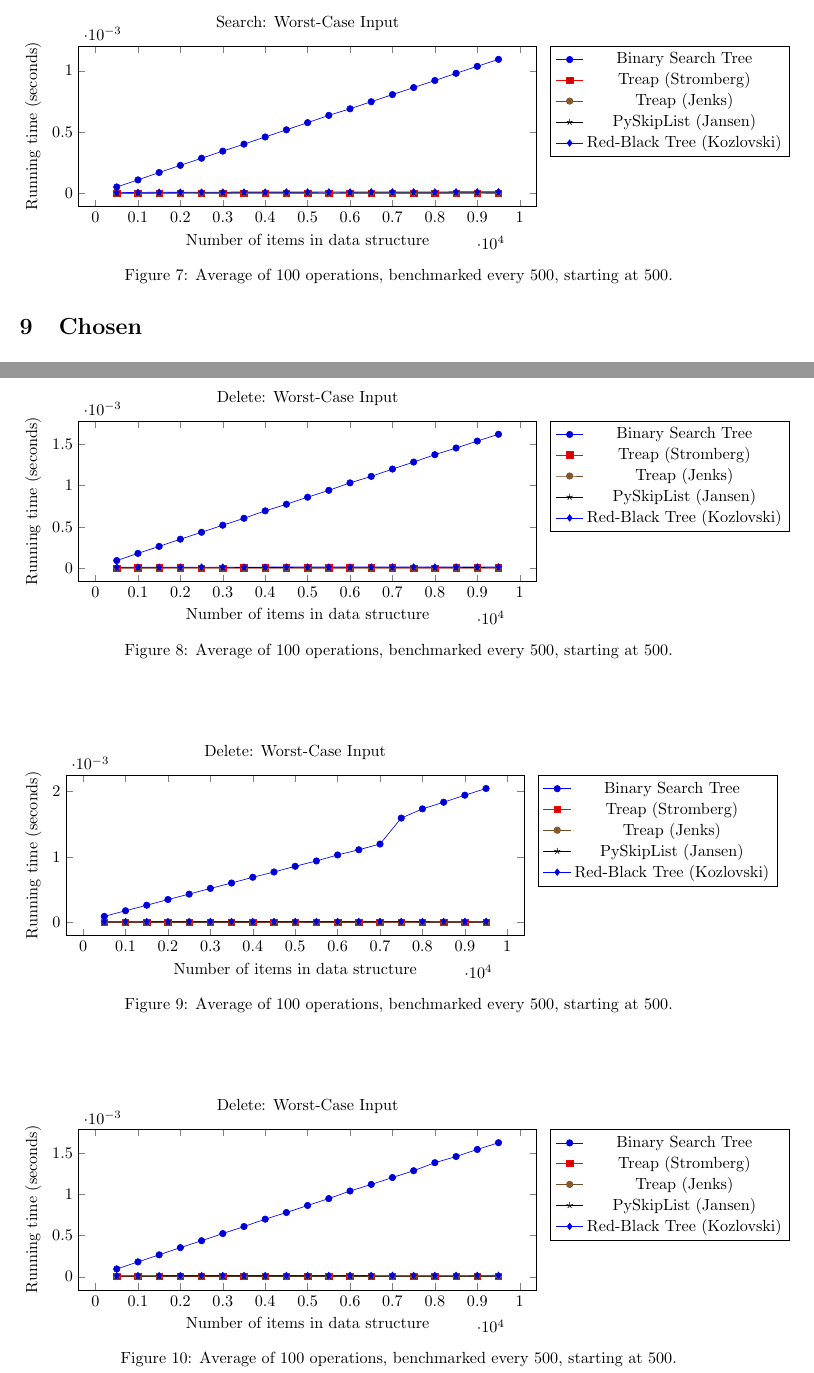
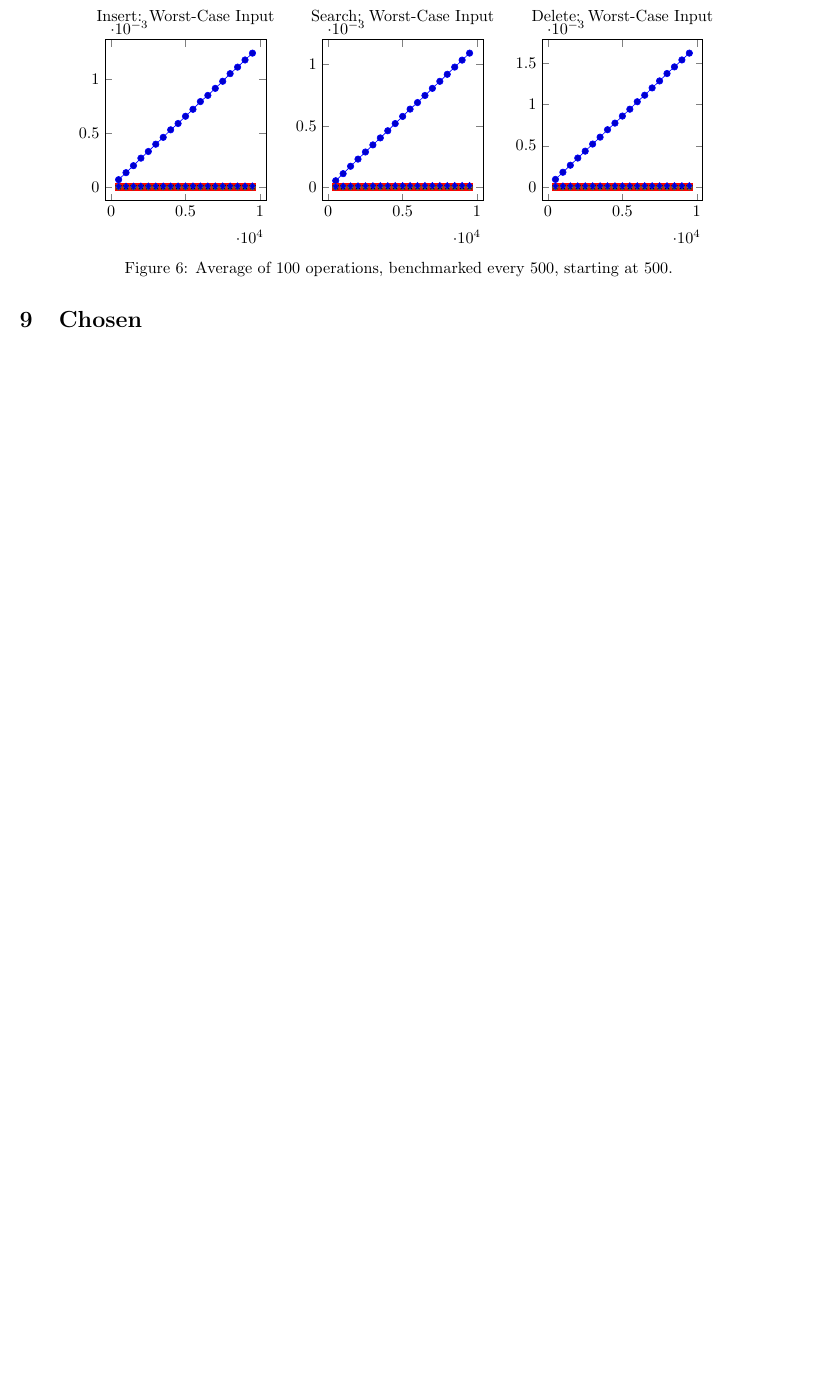
Before and after one commit to edev/CS584DataStructures, a LaTeX document (Report.tex, which reads plots/worstCase_delete.tex, plots/worstCase_insert.tex, plots/worstCase_search.tex): two parts of pages 6 and 7 of 7 before the commit and part of page 6 of 6 after it, the two joined at a grey line, cut so that both start at the same text, the shorter picture padded with empty space. Compiled offline with pdfLaTeX.

Commit message:
Updates from ShareLaTeX

```diff
--- a/plots/worstCase_delete.tex
+++ b/plots/worstCase_delete.tex
@@ -1,13 +1,8 @@
-\begin{figure}[h]
-    \centering
     \begin{tikzpicture}
         \begin{axis}[
-            xlabel={Number of items in data structure},
-            ylabel={Running time (seconds)},
             title={Delete: Worst-Case Input},
-            width=0.7\textwidth,
+            width=2in,
             height=2in,
-            legend pos=outer north east
         ]
 		\addplot coordinates {
 			(9500, 0.0016196366319561762)
@@ -114,8 +109,5 @@
 			(1000, 1.3634207494703787e-05)
 			(500, 1.30830566284601e-05)
 		};
-        \legend{Binary Search Tree, Treap (Stromberg), Treap (Jenks), PySkipList (Jansen), Red-Black Tree (Kozlovski)}
-        \end{axis}
+    \end{axis}
     \end{tikzpicture}
-    \caption{Average of 100 operations, benchmarked every 500, starting at 500.}
-\end{figure}
--- a/plots/worstCase_insert.tex
+++ b/plots/worstCase_insert.tex
@@ -3,7 +1,5 @@
     \begin{tikzpicture}
         \begin{axis}[
-            xlabel={Number of items in data structure},
-            ylabel={Running time (seconds)},
             title={Insert: Worst-Case Input},
-            width=0.7\textwidth,
+            width=2in,
             height=2in,
--- a/plots/worstCase_search.tex
+++ b/plots/worstCase_search.tex
@@ -1,13 +1,8 @@
-\begin{figure}[h]
-    \centering
     \begin{tikzpicture}
         \begin{axis}[
-            xlabel={Number of items in data structure},
-            ylabel={Running time (seconds)},
             title={Search: Worst-Case Input},
-            width=0.7\textwidth,
+            width=2in,
             height=2in,
-            legend pos=outer north east
         ]
 		\addplot coordinates {
 			(500, 5.2389449827927595e-05)
@@ -114,8 +109,5 @@
 			(9000, 1.2947527727007469e-05)
 			(9500, 1.324870306369519e-05)
 		};
-        \legend{Binary Search Tree, Treap (Stromberg), Treap (Jenks), PySkipList (Jansen), Red-Black Tree (Kozlovski)}
         \end{axis}
     \end{tikzpicture}
-    \caption{Average of 100 operations, benchmarked every 500, starting at 500.}
-\end{figure}
```
Also changed, not shown: Report.tex (+10 -7 lines), plots/worstCase_insert.tex (6 more changed lines).
